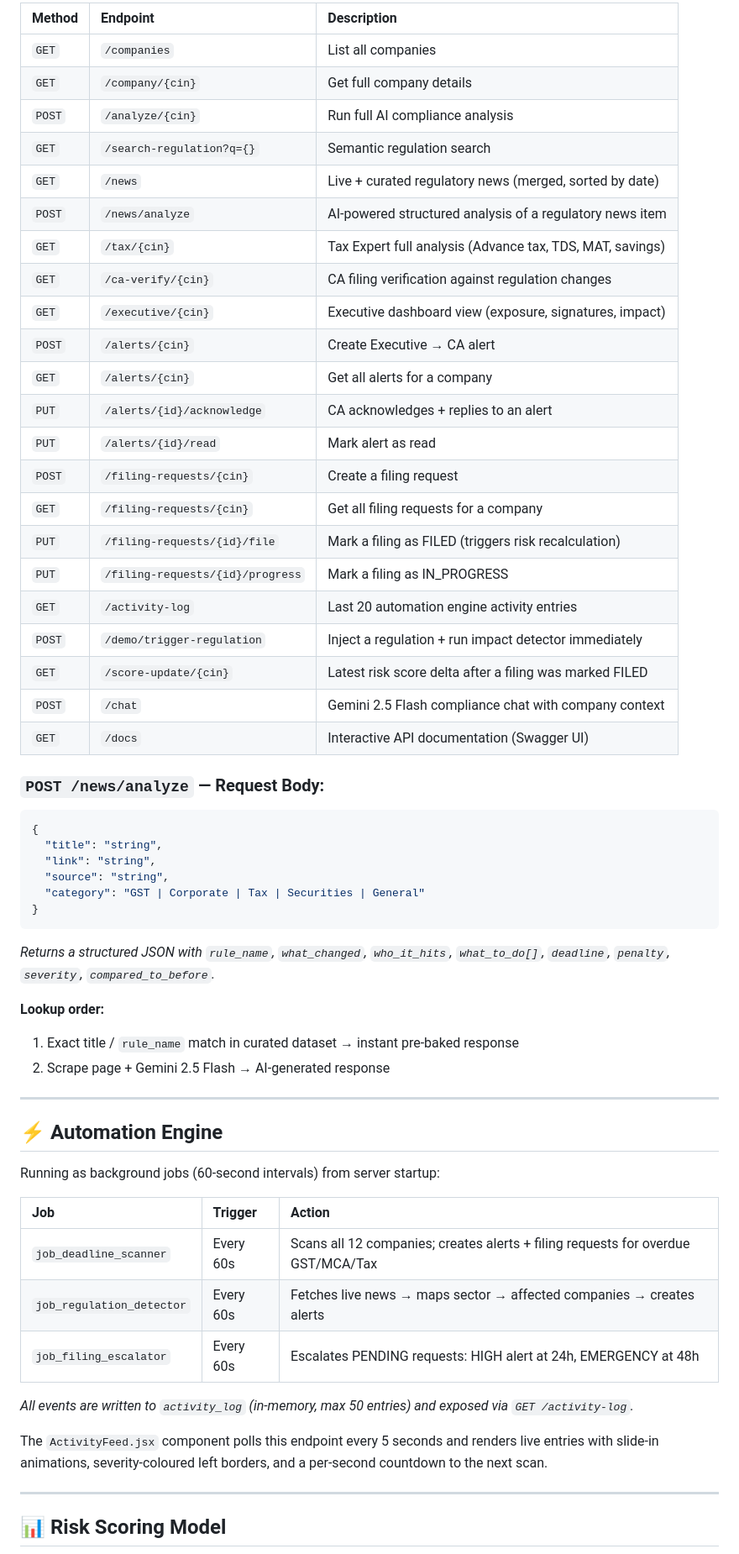
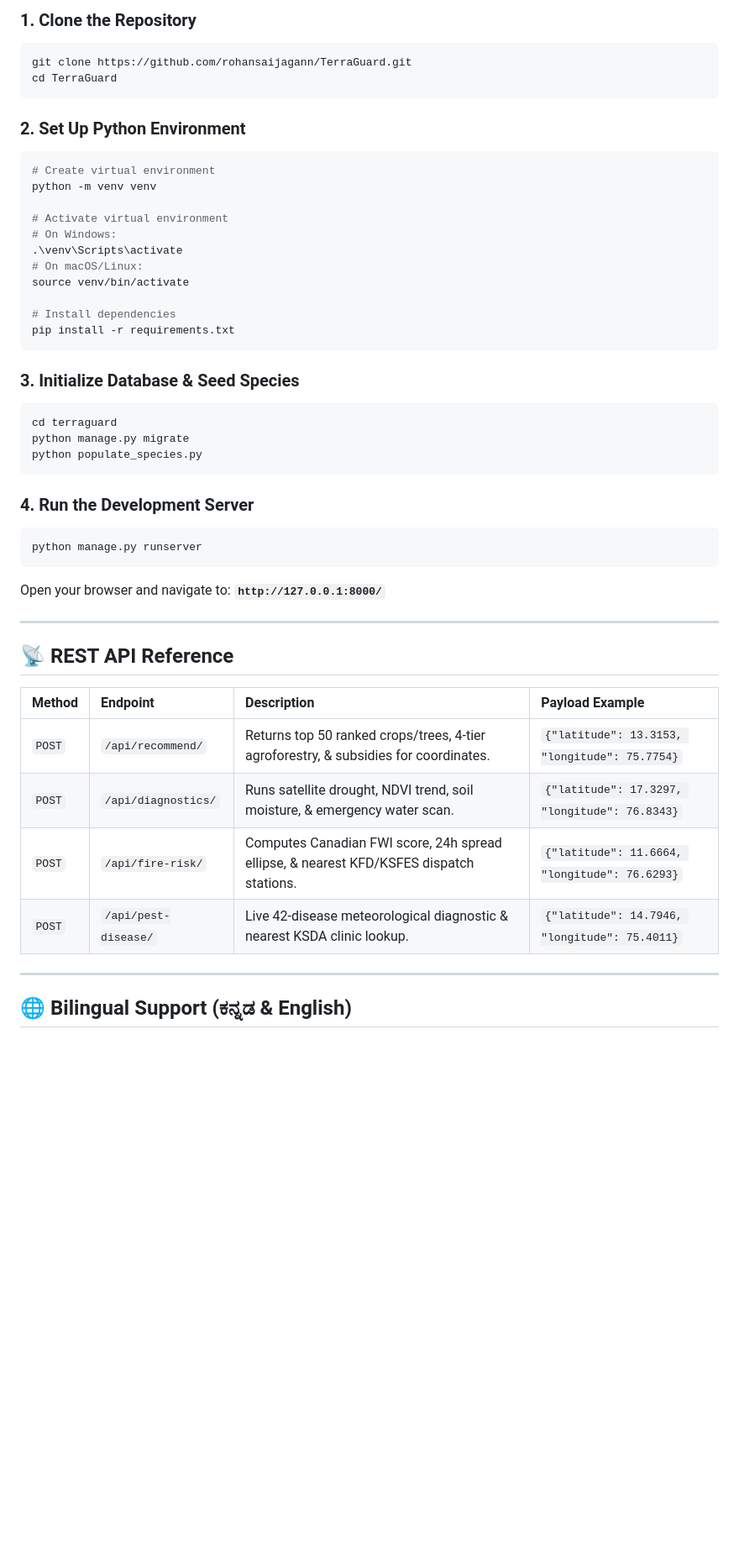
Before and after one commit to rohansaijagann/TerraGuard, a Markdown page: README.md, the part around one of its changes. Shown at 84% size. Rendered like a GitHub page; blank space fills up the shorter version.

````diff
--- a/README.md
+++ b/README.md
@@ -97,61 +124,51 @@ npm run dev
 
-| Method | Endpoint | Description |
-| :--- | :--- | :--- |
-| `GET` | `/companies` | List all companies |
-| `GET` | `/company/{cin}` | Get full company details |
-| `POST` | `/analyze/{cin}` | Run full AI compliance analysis |
-| `GET` | `/search-regulation?q={}` | Semantic regulation search |
-| `GET` | `/news` | Live + curated regulatory news (merged, sorted by date) |
-| `POST` | `/news/analyze` | AI-powered structured analysis of a regulatory news item |
-| `GET` | `/tax/{cin}` | Tax Expert full analysis (Advance tax, TDS, MAT, savings) |
-| `GET` | `/ca-verify/{cin}` | CA filing verification against regulation changes |
-| `GET` | `/executive/{cin}` | Executive dashboard view (exposure, signatures, impact) |
-| `POST` | `/alerts/{cin}` | Create Executive → CA alert |
-| `GET` | `/alerts/{cin}` | Get all alerts for a company |
-| `PUT` | `/alerts/{id}/acknowledge` | CA acknowledges + replies to an alert |
-| `PUT` | `/alerts/{id}/read` | Mark alert as read |
-| `POST` | `/filing-requests/{cin}` | Create a filing request |
-| `GET` | `/filing-requests/{cin}` | Get all filing requests for a company |
-| `PUT` | `/filing-requests/{id}/file` | Mark a filing as FILED (triggers risk recalculation) |
-| `PUT` | `/filing-requests/{id}/progress` | Mark a filing as IN_PROGRESS |
-| `GET` | `/activity-log` | Last 20 automation engine activity entries |
-| `POST` | `/demo/trigger-regulation` | Inject a regulation + run impact detector immediately |
-| `GET` | `/score-update/{cin}` | Latest risk score delta after a filing was marked FILED |
-| `POST` | `/chat` | Gemini 2.5 Flash compliance chat with company context |
-| `GET` | `/docs` | Interactive API documentation (Swagger UI) |
+### 1. Clone the Repository
+```bash
+git clone https://github.com/rohansaijagann/TerraGuard.git
+cd TerraGuard
+```
 
-### `POST /news/analyze` — Request Body:
-```json
-{
-  "title": "string",
-  "link": "string",
-  "source": "string",
-  "category": "GST | Corporate | Tax | Securities | General"
-}
+### 2. Set Up Python Environment
+```bash
+# Create virtual environment
+python -m venv venv
+
+# Activate virtual environment
+# On Windows:
+.\venv\Scripts\activate
+# On macOS/Linux:
+source venv/bin/activate
+
+# Install dependencies
+pip install -r requirements.txt
 ```
-*Returns a structured JSON with `rule_name`, `what_changed`, `who_it_hits`, `what_to_do[]`, `deadline`, `penalty`, `severity`, `compared_to_before`.*
 
-**Lookup order:**
-1. Exact title / `rule_name` match in curated dataset → instant pre-baked response
-2. Scrape page + Gemini 2.5 Flash → AI-generated response
+### 3. Initialize Database & Seed Species
+```bash
+cd terraguard
+python manage.py migrate
+python populate_species.py
+```
+
+### 4. Run the Development Server
+```bash
+python manage.py runserver
+```
+
+Open your browser and navigate to: **`http://127.0.0.1:8000/`**
 
 ---
 
-## ⚡ Automation Engine
+## 📡 REST API Reference
 
-Running as background jobs (60-second intervals) from server startup:
-
-| Job | Trigger | Action |
-| :--- | :--- | :--- |
-| `job_deadline_scanner` | Every 60s | Scans all 12 companies; creates alerts + filing requests for overdue GST/MCA/Tax |
-| `job_regulation_detector` | Every 60s | Fetches live news → maps sector → affected companies → creates alerts |
-| `job_filing_escalator` | Every 60s | Escalates PENDING requests: HIGH alert at 24h, EMERGENCY at 48h |
-
-*All events are written to `activity_log` (in-memory, max 50 entries) and exposed via `GET /activity-log`.*
-
-The `ActivityFeed.jsx` component polls this endpoint every 5 seconds and renders live entries with slide-in animations, severity-coloured left borders, and a per-second countdown to the next scan.
+| Method | Endpoint | Description | Payload Example |
+| :--- | :--- | :--- | :--- |
+| `POST` | `/api/recommend/` | Returns top 50 ranked crops/trees, 4-tier agroforestry, & subsidies for coordinates. | `{"latitude": 13.3153, "longitude": 75.7754}` |
+| `POST` | `/api/diagnostics/` | Runs satellite drought, NDVI trend, soil moisture, & emergency water scan. | `{"latitude": 17.3297, "longitude": 76.8343}` |
+| `POST` | `/api/fire-risk/` | Computes Canadian FWI score, 24h spread ellipse, & nearest KFD/KSFES dispatch stations. | `{"latitude": 11.6664, "longitude": 76.6293}` |
+| `POST` | `/api/pest-disease/` | Live 42-disease meteorological diagnostic & nearest KSDA clinic lookup. | `{"latitude": 14.7946, "longitude": 75.4011}` |
 
 ---
 
-## 📊 Risk Scoring Model
+## 🌐 Bilingual Support (ಕನ್ನಡ & English)
 
````
Also changed, not shown: other parts of README.md (+99 -123 lines).
